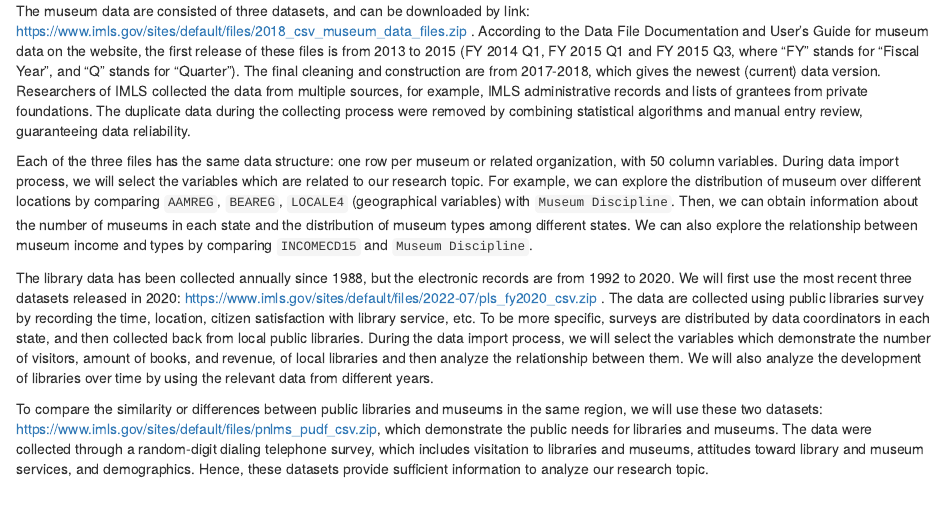
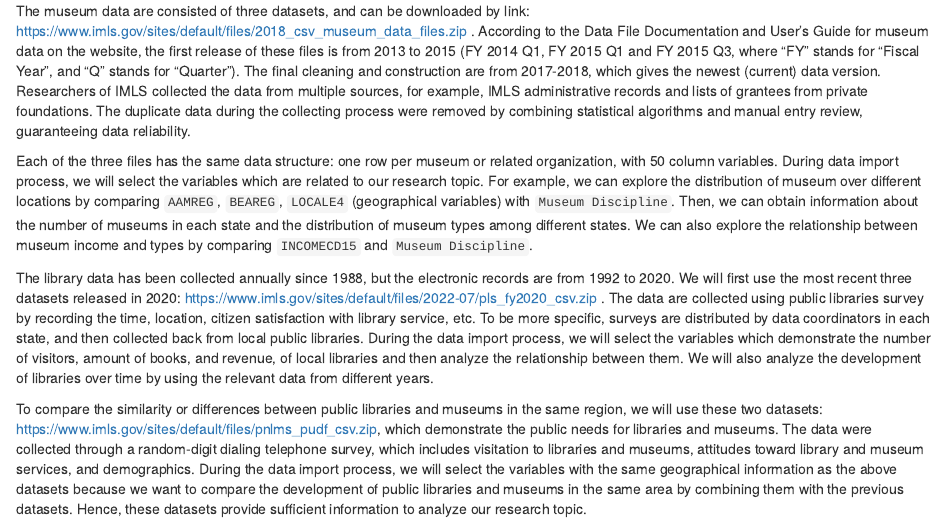
Before and after one commit to yiningma1001/USMuseumsAndLibraries, an R Markdown document (proposal.Rmd): the page in a window 1100 px wide, from 590 px down. Rendered offline with R 4.5, knitr and Pandoc, with nearby package versions; drawn as R Markdown's standard HTML page in place of the format the file asks for.

Commit message:
Update proposal.Rmd

```diff
--- a/proposal.Rmd
+++ b/proposal.Rmd
@@ -24,4 +24,4 @@ Each of the three files has the same data structure: one row per museum or relat
 
 The library data has been collected annually since 1988, but the electronic records are from 1992 to 2020. We will first use the most recent three datasets released in 2020: https://www.imls.gov/sites/default/files/2022-07/pls_fy2020_csv.zip . The data are collected using public libraries survey by recording the time, location, citizen satisfaction with library service, etc. To be more specific, surveys are distributed by data coordinators in each state, and then collected back from local public libraries. During the data import process, we will select the variables which demonstrate the number of visitors, amount of books, and revenue, of local libraries and then analyze the relationship between them. We will also analyze the development of libraries over time by using the relevant data from different years.
 
-To compare the similarity or differences between public libraries and museums in the same region, we will use these two datasets: https://www.imls.gov/sites/default/files/pnlms_pudf_csv.zip, which demonstrate the public needs for libraries and museums. The data were collected through a random-digit dialing telephone survey, which includes visitation to libraries and museums, attitudes toward library and museum services, and demographics. Hence, these datasets provide sufficient information to analyze our research topic.
+To compare the similarity or differences between public libraries and museums in the same region, we will use these two datasets: https://www.imls.gov/sites/default/files/pnlms_pudf_csv.zip, which demonstrate the public needs for libraries and museums. The data were collected through a random-digit dialing telephone survey, which includes visitation to libraries and museums, attitudes toward library and museum services, and demographics. During the data import process, we will select the variables with the same geographical information as the above datasets because we want to compare the development of public libraries and museums in the same area by combining them with the previous datasets. Hence, these datasets provide sufficient information to analyze our research topic.
```
